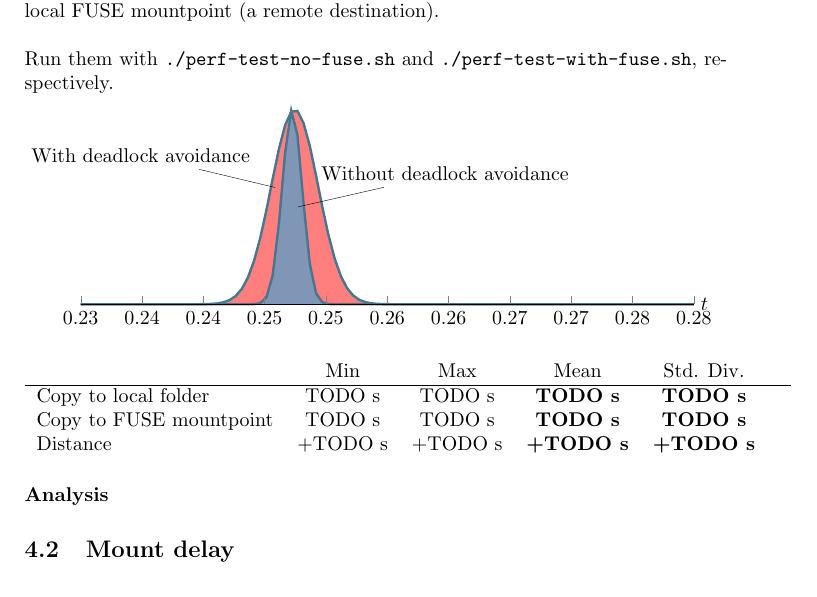
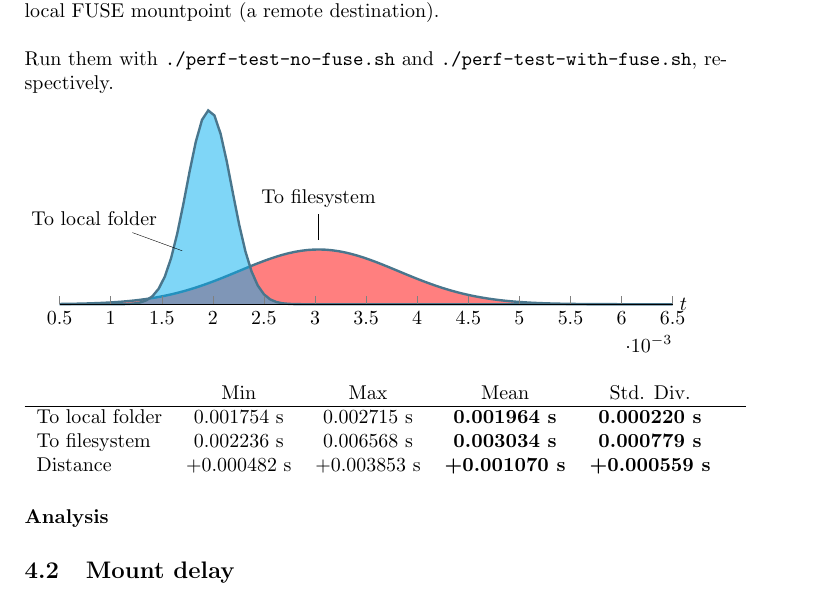
Before and after one commit to OzuYatamutsu/flask-id3-file-store, a LaTeX document (report.tex, which reads data-graph.tex): part of page 5 of 5, cut so that both start at the same text. Compiled offline with pdfLaTeX.

Commit message:
Performance data from copy test

```diff
--- a/data-graph.tex
+++ b/data-graph.tex
@@ -1,44 +1,28 @@
 \begin{tikzpicture}
 \begin{axis}[
-  no markers, domain=0.230:0.280, samples=100,
+  no markers, domain=0.0005:0.0065, samples=100,
   axis lines*=left, xlabel=$t$, ylabel=$1$,
   hide y axis,
   every axis x label/.style={at=(current axis.right of origin),anchor=west},
-  height=5cm, width=\linewidth,
+  height=5cm, width=\textwidth,
   ytick=\empty,
   %xtick={0.253917}, ytick=\empty,
   enlargelimits=false, clip=false, axis on top,
   %grid = major % Will draw full horizontal lines
   ]
 
-  % Base sample (pthreads only)
-  % Mean=0.247245 s, stdiv=0.000812878 s, normalized PDF=E^(-756693. (-0.247245+x)^2)
+  \addplot [very thick,cyan!50!black, fill=red, fill opacity=0.5] {512.048 * e^(-823703 * (-0.00303433+x)^2)}; % Test CP
 
-  % Experimental sample (deadlock resolution)
-  % Mean=0.247453 s, stdiv=0.00191479 s, normalized PDF=208.348 E^(-136373. (-0.247453+x)^2)
+  \addplot [very thick,cyan!50!black, fill=cyan, fill opacity=0.5] {1813.75 * e^(-1.03349*10^7*((-0.00196389+x)^2))}; % Base CP
 
-  \addplot [very thick,cyan!50!black, fill=red, fill opacity=0.5] {e^(-136373 * (-0.247453+x)^2};
+\node [
+	  coordinate,
+	  pin={[pin edge={black}]135:{To local folder}},
+ ] at (axis cs:0.0017,500) {};
 
-  \addplot [very thick,cyan!50!black, fill=cyan, fill opacity=0.5] {e^(-756693 * (-0.247245+x)^2};
-
-  \node [
-	  coordinate,
-	  pin={[pin edge={black}]135:{With deadlock avoidance}},
-	  style={xshift=-0.3cm}
-  ]
-  at (axis cs:0.247245,0.6) {};
-
-  \node [
-	  coordinate,
-	  pin={[pin edge={black}]50:{Without deadlock avoidance}},
-	  style={xshift=0.1cm}
-  ]
-  at (axis cs:0.247245,0.5) {};
-
-   % [pos=0.5,pin={\color{black}$\mu_1=0.247400\ s$}] {};
-
-
-  % [pos=0.5,pin={\color{black}$\mu_0=0.253917\ s$}] {};
-  %\addplot [very thick,black, domain=0.25065033:0.25718367]{0.5} node [pos=0.5,label=$\sigma_0\approx 0.003\ s$, style={yshift=-1cm}] {};
+\node [
+	coordinate,
+	pin={[pin edge={black}]90:{To filesystem}},
+] at (axis cs:0.00303433,600) {};
 \end{axis}
 \end{tikzpicture}
--- a/report.tex
+++ b/report.tex
@@ -177,15 +177,15 @@ sudo pip3 install stagger
 	\noindent Run them with \texttt{./perf-test-no-fuse.sh} and \texttt{./perf-test-with-fuse.sh}, respectively.
 
 	\vspace{0.25cm}
-	\noindent \input{data-graph} % TODO: This is a dummy graph for now
+	\noindent \input{data-graph}
 
 	\vspace{0.5cm}
 	\noindent \begin{tabular}{l*{4}{c}r}
 		& Min & Max & Mean & Std. Div. & \\
 		\hline
-		Copy to local folder & TODO s & TODO s & \textbf{TODO s} & \textbf{TODO s} &  \\
-		Copy to FUSE mountpoint & TODO s & TODO s & \textbf{TODO s} & \textbf{TODO s} &  \\
-		Distance           & +TODO s & +TODO s & \textbf{+TODO s} & \textbf{+TODO s} & \\
+		To local folder & 0.001754 s & 0.002715 s & \textbf{0.001964 s} & \textbf{0.000220 s} &  \\
+		To filesystem & 0.002236 s & 0.006568 s & \textbf{0.003034 s} & \textbf{0.000779 s} &  \\
+		Distance           & +0.000482 s & +0.003853 s & \textbf{+0.001070 s} & \textbf{+0.000559 s} & \\
 	\end{tabular}
 
 	\vspace{0.5cm}
```
Also changed, not shown: report.pdf.
